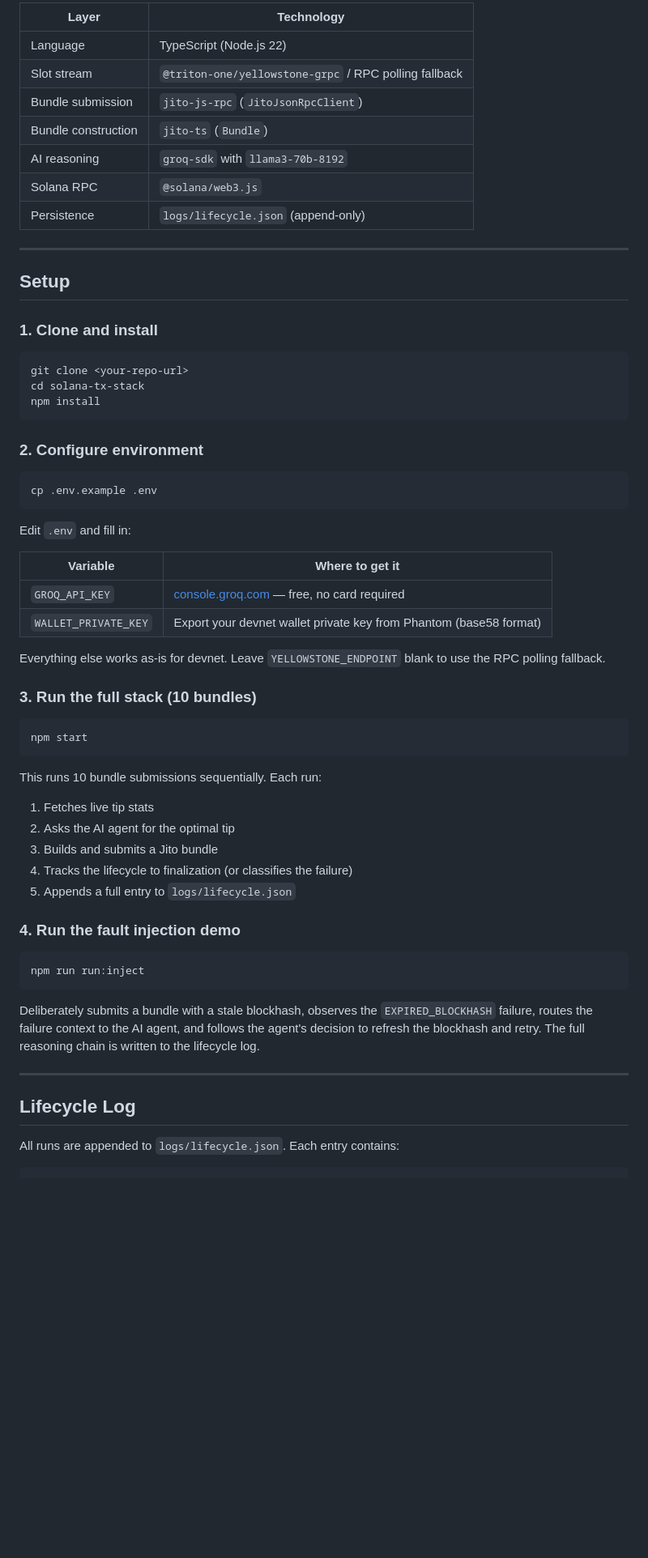
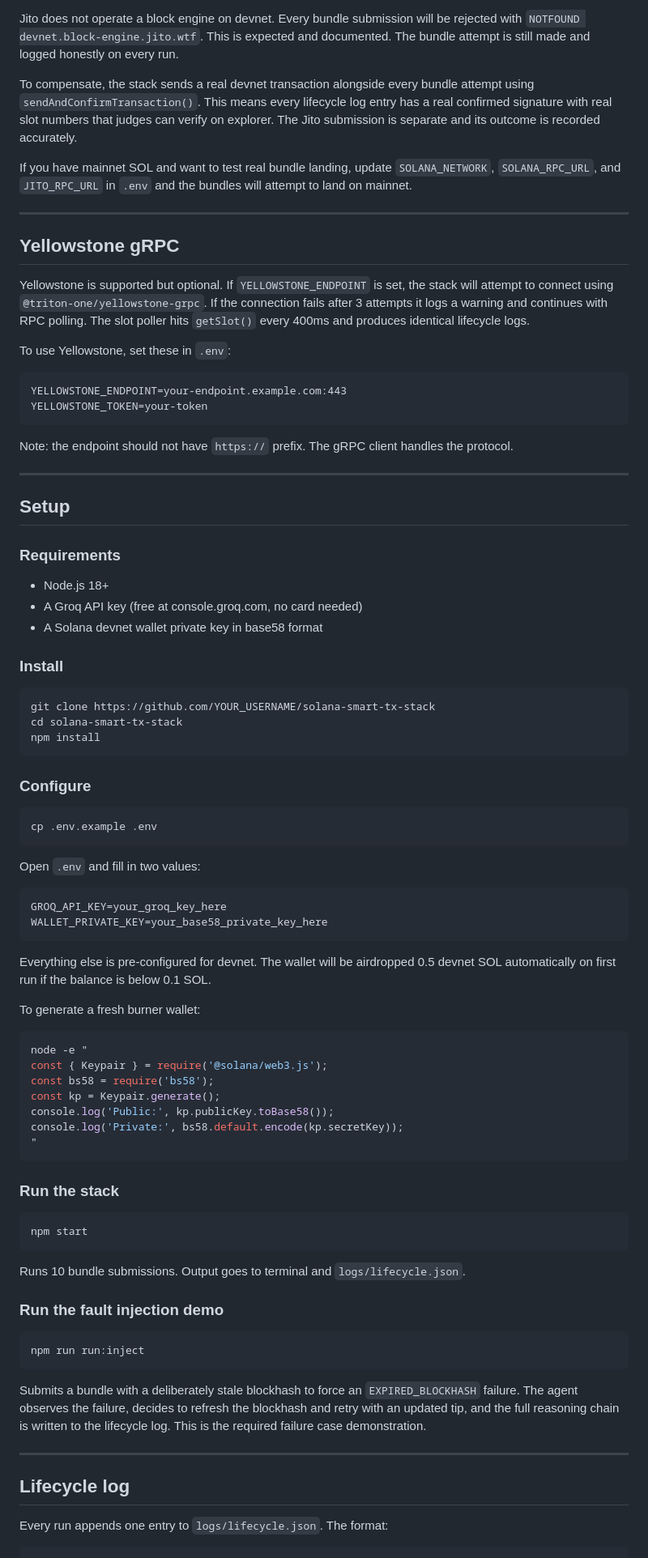
Before and after one commit to Focus1010/solana-smart-tx-stack, a Markdown page: README.md, the part around one of its changes. Shown at 81% size. Drawn GitHub-style; blank space fills up the shorter version.

````diff
--- a/README.md
+++ b/README.md
@@ -59,67 +76,91 @@ On failure, `agent.decideRetry()` decides whether to retry, with what tip, and w
 
-| Layer | Technology |
-|---|---|
-| Language | TypeScript (Node.js 22) |
-| Slot stream | `@triton-one/yellowstone-grpc` / RPC polling fallback |
-| Bundle submission | `jito-js-rpc` (`JitoJsonRpcClient`) |
-| Bundle construction | `jito-ts` (`Bundle`) |
-| AI reasoning | `groq-sdk` with `llama3-70b-8192` |
-| Solana RPC | `@solana/web3.js` |
-| Persistence | `logs/lifecycle.json` (append-only) |
+Jito does not operate a block engine on devnet. Every bundle submission will be rejected with `NOTFOUND devnet.block-engine.jito.wtf`. This is expected and documented. The bundle attempt is still made and logged honestly on every run.
+
+To compensate, the stack sends a real devnet transaction alongside every bundle attempt using `sendAndConfirmTransaction()`. This means every lifecycle log entry has a real confirmed signature with real slot numbers that judges can verify on explorer. The Jito submission is separate and its outcome is recorded accurately.
+
+If you have mainnet SOL and want to test real bundle landing, update `SOLANA_NETWORK`, `SOLANA_RPC_URL`, and `JITO_RPC_URL` in `.env` and the bundles will attempt to land on mainnet.
+
+---
+
+## Yellowstone gRPC
+
+Yellowstone is supported but optional. If `YELLOWSTONE_ENDPOINT` is set, the stack will attempt to connect using `@triton-one/yellowstone-grpc`. If the connection fails after 3 attempts it logs a warning and continues with RPC polling. The slot poller hits `getSlot()` every 400ms and produces identical lifecycle logs.
+
+To use Yellowstone, set these in `.env`:
+
+```
+YELLOWSTONE_ENDPOINT=your-endpoint.example.com:443
+YELLOWSTONE_TOKEN=your-token
+```
+
+Note: the endpoint should not have `https://` prefix. The gRPC client handles the protocol.
 
 ---
 
 ## Setup
 
-### 1. Clone and install
+### Requirements
+
+- Node.js 18+
+- A Groq API key (free at console.groq.com, no card needed)
+- A Solana devnet wallet private key in base58 format
+
+### Install
 
 ```bash
-git clone <your-repo-url>
-cd solana-tx-stack
+git clone https://github.com/YOUR_USERNAME/solana-smart-tx-stack
+cd solana-smart-tx-stack
 npm install
 ```
 
-### 2. Configure environment
+### Configure
 
 ```bash
 cp .env.example .env
 ```
 
-Edit `.env` and fill in:
+Open `.env` and fill in two values:
 
-| Variable | Where to get it |
-|---|---|
-| `GROQ_API_KEY` | [console.groq.com](https://console.groq.com) — free, no card required |
-| `WALLET_PRIVATE_KEY` | Export your devnet wallet private key from Phantom (base58 format) |
+```
+GROQ_API_KEY=your_groq_key_here
+WALLET_PRIVATE_KEY=your_base58_private_key_here
+```
 
-Everything else works as-is for devnet. Leave `YELLOWSTONE_ENDPOINT` blank to use the RPC polling fallback.
+Everything else is pre-configured for devnet. The wallet will be airdropped 0.5 devnet SOL automatically on first run if the balance is below 0.1 SOL.
 
-### 3. Run the full stack (10 bundles)
+To generate a fresh burner wallet:
+
+```bash
+node -e "
+const { Keypair } = require('@solana/web3.js');
+const bs58 = require('bs58');
+const kp = Keypair.generate();
+console.log('Public:', kp.publicKey.toBase58());
+console.log('Private:', bs58.default.encode(kp.secretKey));
+"
+```
+
+### Run the stack
 
 ```bash
 npm start
 ```
 
-This runs 10 bundle submissions sequentially. Each run:
-1. Fetches live tip stats
-2. Asks the AI agent for the optimal tip
-3. Builds and submits a Jito bundle
-4. Tracks the lifecycle to finalization (or classifies the failure)
-5. Appends a full entry to `logs/lifecycle.json`
+Runs 10 bundle submissions. Output goes to terminal and `logs/lifecycle.json`.
 
-### 4. Run the fault injection demo
+### Run the fault injection demo
 
 ```bash
 npm run run:inject
 ```
 
-Deliberately submits a bundle with a stale blockhash, observes the `EXPIRED_BLOCKHASH` failure, routes the failure context to the AI agent, and follows the agent's decision to refresh the blockhash and retry. The full reasoning chain is written to the lifecycle log.
+Submits a bundle with a deliberately stale blockhash to force an `EXPIRED_BLOCKHASH` failure. The agent observes the failure, decides to refresh the blockhash and retry with an updated tip, and the full reasoning chain is written to the lifecycle log. This is the required failure case demonstration.
 
 ---
 
-## Lifecycle Log
+## Lifecycle log
 
-All runs are appended to `logs/lifecycle.json`. Each entry contains:
+Every run appends one entry to `logs/lifecycle.json`. The format:
 
-```jsonc
+```json
 {
````
Also changed, not shown: other parts of README.md (+145 -110 lines).
